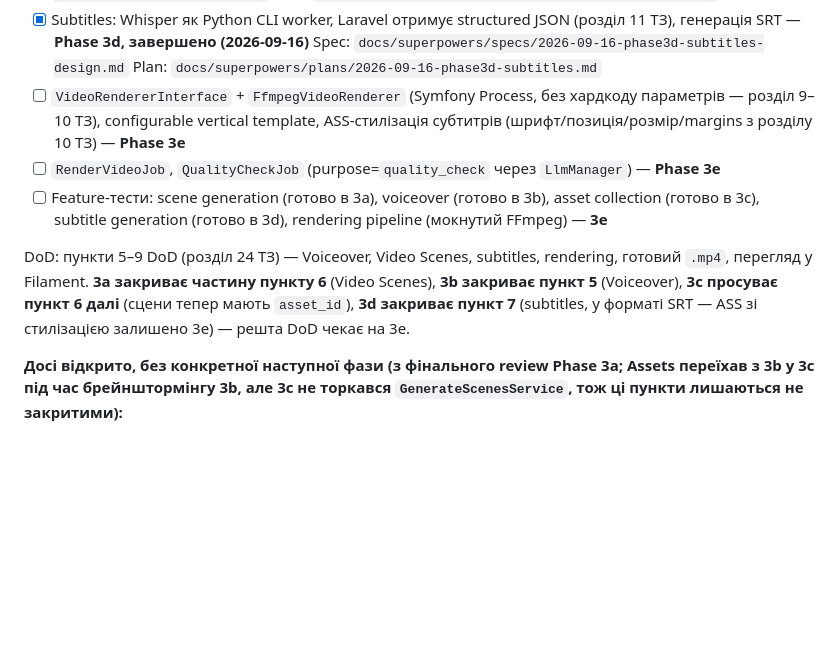
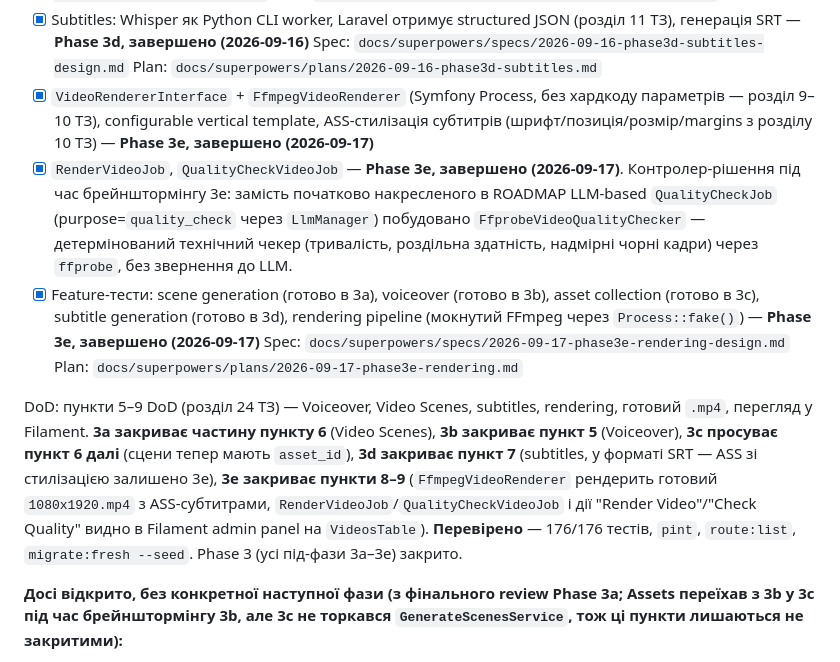
Before and after one commit to nezhanox/AutoContent, a Markdown page: ROADMAP.md, the part around one of its changes. GitHub-like rendering; blank space fills up the shorter version.

```diff
--- a/ROADMAP.md
+++ b/ROADMAP.md
@@ -170,20 +170,31 @@ Voiceover виявились незалежними підсистемами п
       (розділ 11 ТЗ), генерація SRT — **Phase 3d, завершено (2026-09-16)**
       Spec: `docs/superpowers/specs/2026-09-16-phase3d-subtitles-design.md`
       Plan: `docs/superpowers/plans/2026-09-16-phase3d-subtitles.md`
-* [ ] `VideoRendererInterface` + `FfmpegVideoRenderer` (Symfony Process, без хардкоду
+* [x] `VideoRendererInterface` + `FfmpegVideoRenderer` (Symfony Process, без хардкоду
       параметрів — розділ 9–10 ТЗ), configurable vertical template, ASS-стилізація
-      субтитрів (шрифт/позиція/розмір/margins з розділу 10 ТЗ) — **Phase 3e**
-* [ ] `RenderVideoJob`, `QualityCheckJob` (purpose=`quality_check` через `LlmManager`)
-      — **Phase 3e**
-* [ ] Feature-тести: scene generation (готово в 3a), voiceover (готово в 3b), asset
+      субтитрів (шрифт/позиція/розмір/margins з розділу 10 ТЗ) — **Phase 3e,
+      завершено (2026-09-17)**
+* [x] `RenderVideoJob`, `QualityCheckVideoJob` — **Phase 3e, завершено (2026-09-17)**.
+      Контролер-рішення під час брейнштормінгу 3e: замість початково накресленого в
+      ROADMAP LLM-based `QualityCheckJob` (purpose=`quality_check` через `LlmManager`)
+      побудовано `FfprobeVideoQualityChecker` — детермінований технічний чекер
+      (тривалість, роздільна здатність, надмірні чорні кадри) через `ffprobe`, без
+      звернення до LLM.
+* [x] Feature-тести: scene generation (готово в 3a), voiceover (готово в 3b), asset
       collection (готово в 3c), subtitle generation (готово в 3d), rendering pipeline
-      (мокнутий FFmpeg) — **3e**
+      (мокнутий FFmpeg через `Process::fake()`) — **Phase 3e, завершено (2026-09-17)**
+      Spec: `docs/superpowers/specs/2026-09-17-phase3e-rendering-design.md`
+      Plan: `docs/superpowers/plans/2026-09-17-phase3e-rendering.md`
 
 DoD: пункти 5–9 DoD (розділ 24 ТЗ) — Voiceover, Video Scenes, subtitles, rendering,
 готовий `.mp4`, перегляд у Filament. **3a закриває частину пункту 6** (Video Scenes),
 **3b закриває пункт 5** (Voiceover), **3c просуває пункт 6 далі** (сцени тепер мають
 `asset_id`), **3d закриває пункт 7** (subtitles, у форматі SRT — ASS зі стилізацією
-залишено 3e) — решта DoD чекає на 3e.
+залишено 3e), **3e закриває пункти 8–9** (`FfmpegVideoRenderer` рендерить готовий
+`1080x1920.mp4` з ASS-субтитрами, `RenderVideoJob`/`QualityCheckVideoJob` і дії
+"Render Video"/"Check Quality" видно в Filament admin panel на `VideosTable`).
+**Перевірено** — 176/176 тестів, `pint`, `route:list`, `migrate:fresh --seed`.
+Phase 3 (усі під-фази 3a–3e) закрито.
 
 **Досі відкрито, без конкретної наступної фази (з фінального review Phase 3a; Assets
 переїхав з 3b у 3c під час брейнштормінгу 3b, але 3c не торкався
```
Also changed, not shown: other parts of ROADMAP.md (+40 -0 lines).
